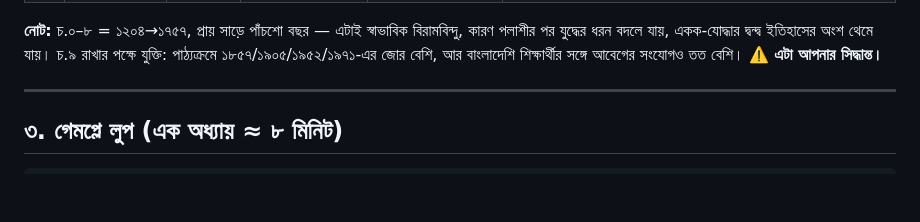
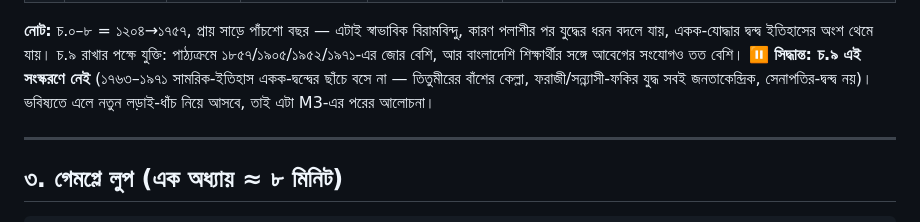
Before and after one commit to TitaniaRoro/Khadga, a Markdown page: docs/design-khadga.md, the part around the change. GitHub-like rendering; blank space fills up the shorter version.

Commit message:
নথি: চ.৯ 'আপনার সিদ্ধান্ত' থেকে 'এই সংস্করণে নেই'-এ বদলানো
কারণটাও লেখা হলো — ১৭৬৩–১৯৭১ের সংগ্রাম (তিতুমীরের বাঁশের কেল্লা, ফরাজী,
সন্ন্যাসী-ফকির যুদ্ধ) একক-সেনাপতির দ্বন্দ্বের ছাঁচে বসে না, ওগুলো জনতাকেন্দ্রিক।
সেইজন্য চ.৯ থাকলে নতুন লড়াই-ধাঁচ লাগবে; এটা M3-এর পরের আলোচনা, এখন উত্তরবোজা
প্রশ্ন হিসেবে রাখা হলো না।

Co-authored-by: arena-agent <297053741+arena-agent@users.noreply.github.com>

```diff
--- a/docs/design-khadga.md
+++ b/docs/design-khadga.md
@@ -49,7 +49,9 @@ bn.wikipedia (বাংলা সালতানাত, বাংলার শ
 **নোট:** চ.০–৮ = ১২০৪→১৭৫৭, প্রায় সাড়ে পাঁচশো বছর — এটাই স্বাভাবিক বিরামবিন্দু, কারণ পলাশীর পর
 যুদ্ধের ধরন বদলে যায়, একক-যোদ্ধার দ্বন্দ্ব ইতিহাসের অংশ থেমে যায়।
 চ.৯ রাখার পক্ষে যুক্তি: পাঠ্যক্রমে ১৮৫৭/১৯০৫/১৯৫২/১৯৭১-এর জোর বেশি, আর বাংলাদেশি শিক্ষার্থীর
-সঙ্গে আবেগের সংযোগও তত বেশি। ⚠️ **এটা আপনার সিদ্ধান্ত।**
+সঙ্গে আবেগের সংযোগও তত বেশি। ⏸️ **সিদ্ধান্ত: চ.৯ এই সংস্করণে নেই** (১৭৬৩–১৯৭১ সামরিক-ইতিহাস
+একক-দ্বন্দ্বের ছাঁচে বসে না — তিতুমীরের বাঁশের কেল্লা, ফরাজী/সন্ন্যাসী-ফকির যুদ্ধ সবই জনতাকেন্দ্রিক,
+সেনাপতির-দ্বন্দ্ব নয়)। ভবিষ্যতে এলে নতুন লড়াই-ধাঁচ নিয়ে আসবে, তাই এটা M3-এর পরের আলোচনা।
 
 ---
 
```
